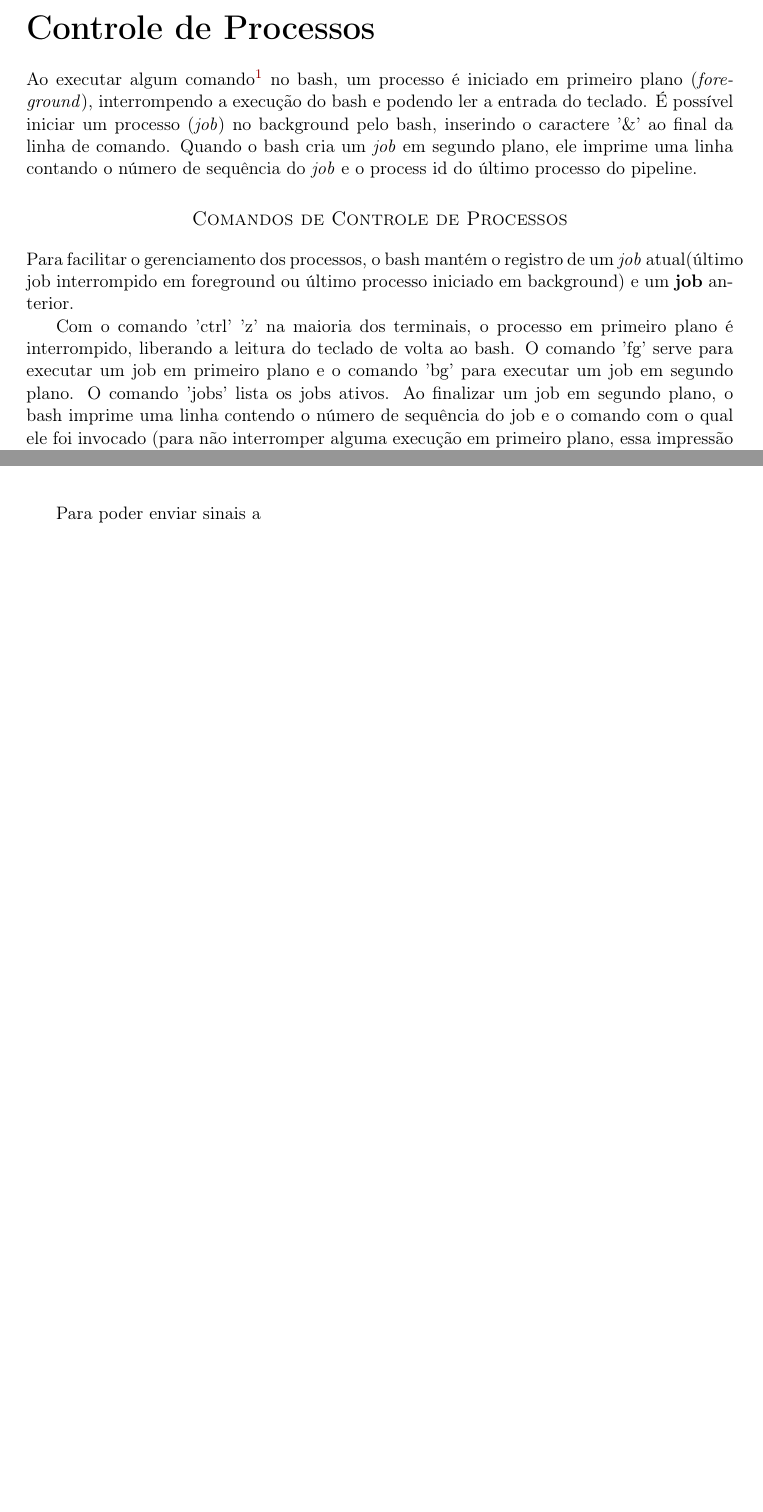
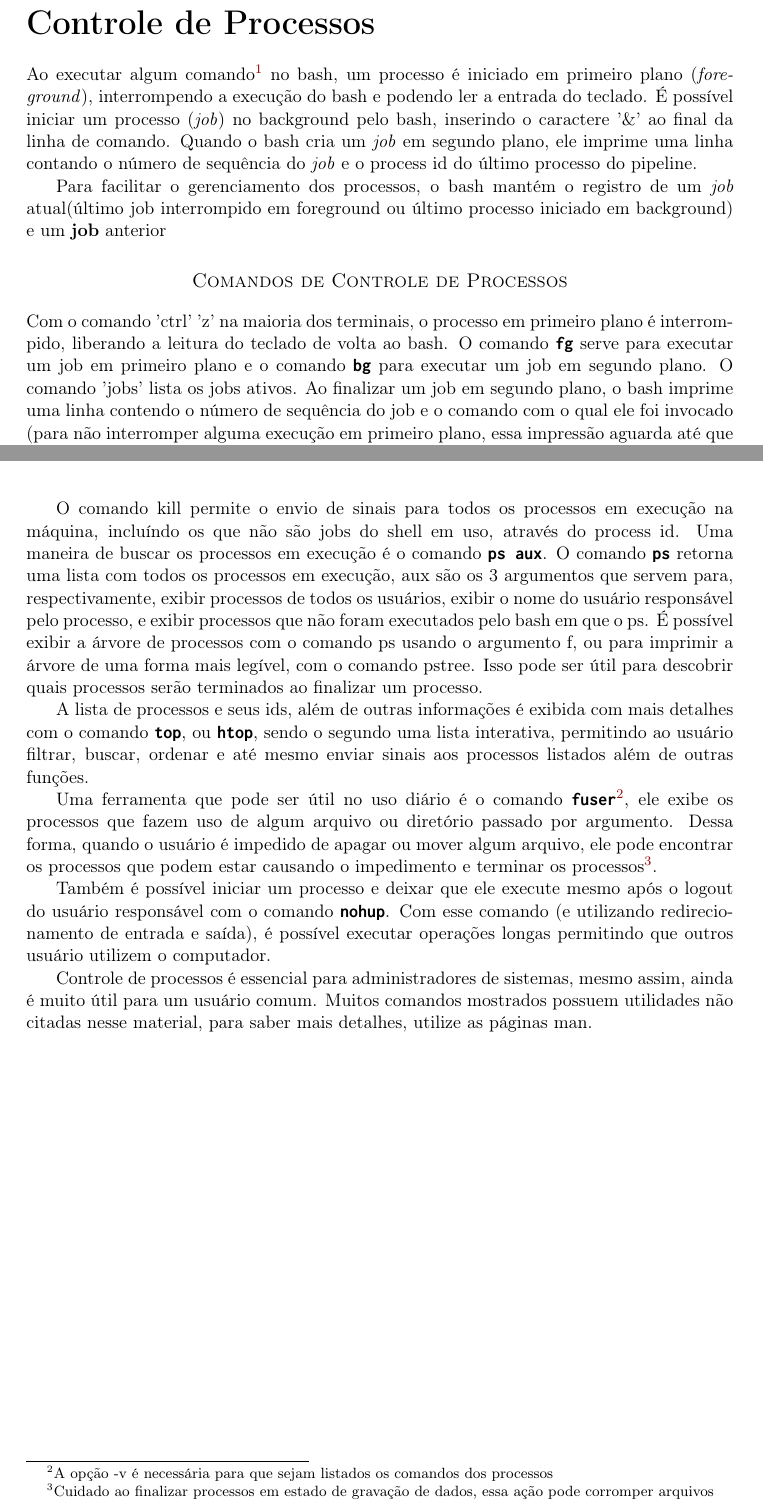
Before and after one commit to guigas7/TPC, a LaTeX document (texto.tex): two parts of pages 22 and 23 of 36, joined at a grey line, cut so that both start at the same text, the shorter picture padded with empty space. Compiled offline with pdfLaTeX.

Commit message:
beta version
Signed-off-by: guigas7 <jimhorton7@outlook.com>

```diff
--- a/texto.tex
+++ b/texto.tex
@@ -549,6 +548,13 @@
 
-	Para poder enviar sinais a
+	O comando kill permite o envio de sinais para todos os processos em execução na máquina, incluíndo os que não são jobs do shell em uso, através do process id. Uma maneira de buscar os processos em execução é o comando \texttt{\textbf{\textit{ps aux}}}. O comando \texttt{\textbf{\textit{ps}}} retorna uma lista com todos os processos em execução, aux são os 3 argumentos que servem para, respectivamente, exibir processos de todos os usuários, exibir o nome do usuário responsável pelo processo, e exibir processos que não foram executados pelo bash em que o ps. É possível exibir a árvore de processos com o comando ps usando o argumento f, ou para imprimir a árvore de uma forma mais legível, com o comando pstree. Isso pode ser útil para descobrir quais processos serão terminados ao finalizar um processo.
 
+	A lista de processos e seus ids, além de outras informações é exibida com mais detalhes com o comando \texttt{\textbf{\textit{top}}}, ou \texttt{\textbf{\textit{htop}}}, sendo o segundo uma lista interativa, permitindo ao usuário filtrar, buscar, ordenar e até mesmo enviar sinais aos processos listados além de outras funções.
+
+	Uma ferramenta que pode ser útil no uso diário é o comando \texttt{\textbf{\textit{fuser}}}\footnote{A opção -v é necessária para que sejam listados os comandos dos processos}, ele exibe os processos que fazem uso de algum arquivo ou diretório passado por argumento. Dessa forma, quando o usuário é impedido de apagar ou mover algum arquivo, ele pode encontrar os processos que podem estar causando o impedimento e terminar os processos\footnote{Cuidado ao finalizar processos em estado de gravação de dados, essa ação pode corromper arquivos}.
+
+	Também é possível iniciar um processo e deixar que ele execute mesmo após o logout do usuário responsável com o comando \texttt{\textbf{\textit{nohup}}}. Com esse comando (e utilizando redirecionamento de entrada e saída), é possível executar operações longas permitindo que outros usuário utilizem o computador.
+
+	Controle de processos é essencial para administradores de sistemas, mesmo assim, ainda é muito útil para um usuário comum. Muitos comandos mostrados possuem utilidades não citadas nesse material, para saber mais detalhes, utilize as páginas man.
 
 	\newpage
 	\part{Exercício Prático 1}
```
Also changed, not shown: texto.pdf, texto.tex (11 more changed lines), 4 other files. Lines whose indentation alone changed are shown as unchanged.
